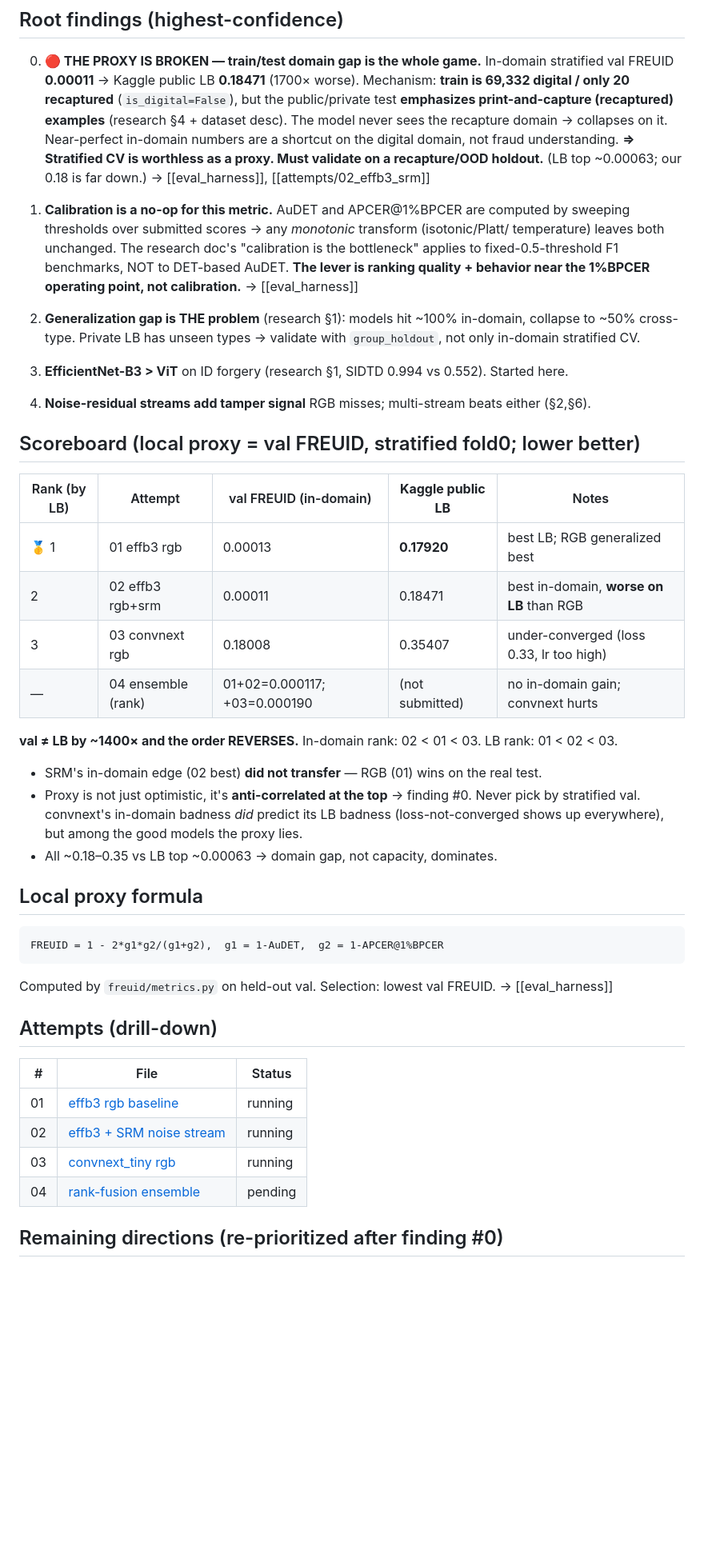
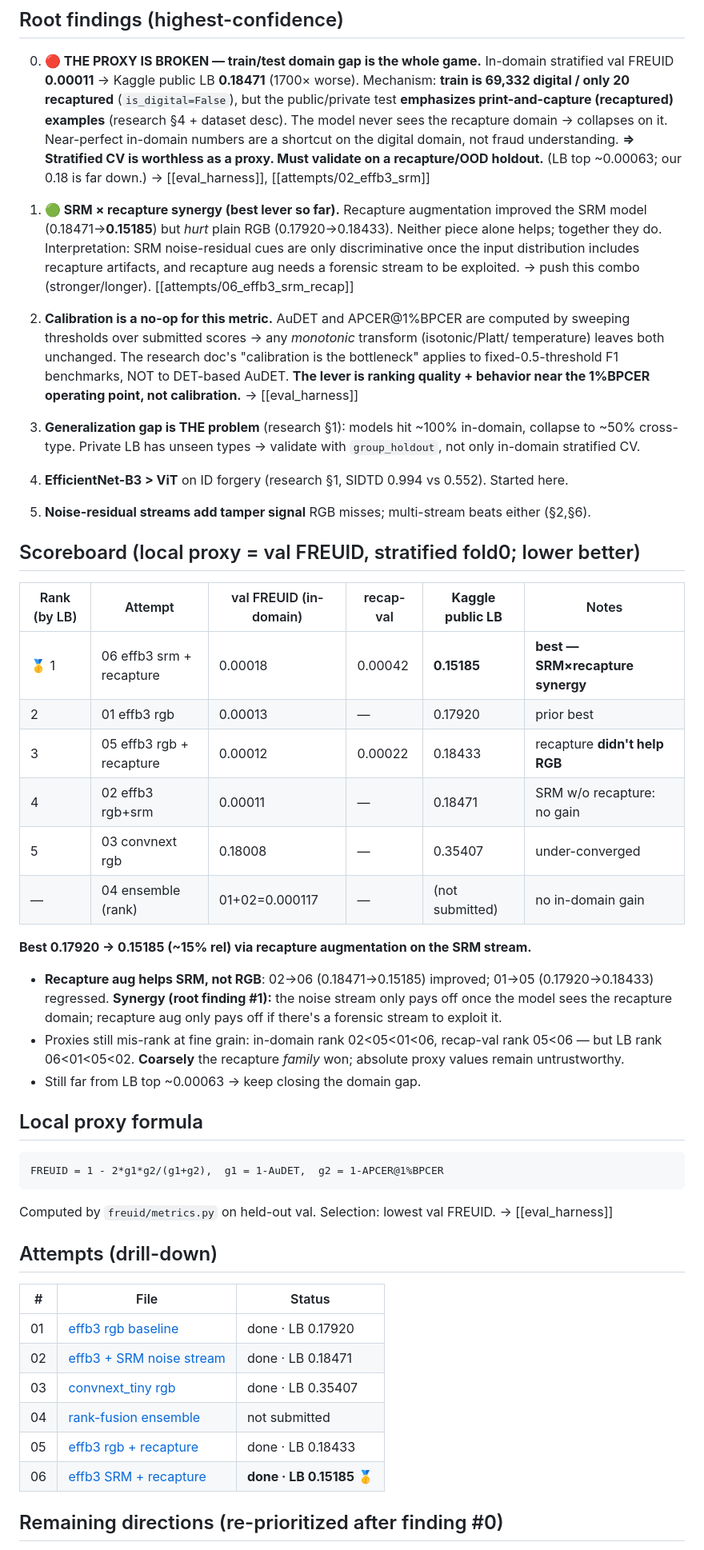
Before and after one commit to sdlvkqmv/freuid-challenge-2026, a Markdown page: docs/SUMMARY.md, the part around one of its changes. Shown at 80% size. Rendered like a GitHub page; blank space fills up the shorter version.

```diff
--- a/docs/SUMMARY.md
+++ b/docs/SUMMARY.md
@@ -26,7 +26,13 @@ Metric = **FREUID score** = `1 - HM(1-AuDET, 1-APCER@1%BPCER)` (DET-curve based,
    **⇒ Stratified CV is worthless as a proxy. Must validate on a recapture/OOD holdout.**
    (LB top ~0.00063; our 0.18 is far down.) → [[eval_harness]], [[attempts/02_effb3_srm]]
 
-1. **Calibration is a no-op for this metric.** AuDET and APCER@1%BPCER are computed by
+1. **🟢 SRM × recapture synergy (best lever so far).** Recapture augmentation improved the SRM
+   model (0.18471→**0.15185**) but *hurt* plain RGB (0.17920→0.18433). Neither piece alone helps;
+   together they do. Interpretation: SRM noise-residual cues are only discriminative once the input
+   distribution includes recapture artifacts, and recapture aug needs a forensic stream to be
+   exploited. → push this combo (stronger/longer). [[attempts/06_effb3_srm_recap]]
+
+2. **Calibration is a no-op for this metric.** AuDET and APCER@1%BPCER are computed by
    sweeping thresholds over submitted scores → any *monotonic* transform (isotonic/Platt/
    temperature) leaves both unchanged. The research doc's "calibration is the bottleneck"
    applies to fixed-0.5-threshold F1 benchmarks, NOT to DET-based AuDET. **The lever is
@@ -39,19 +45,22 @@ Metric = **FREUID score** = `1 - HM(1-AuDET, 1-APCER@1%BPCER)` (DET-curve based,
 
 ## Scoreboard (local proxy = val FREUID, stratified fold0; lower better)
 
-| Rank (by LB) | Attempt | val FREUID (in-domain) | **Kaggle public LB** | Notes |
-|---|---|---|---|---|
-| 🥇 1 | 01 effb3 rgb       | 0.00013 | **0.17920** | best LB; RGB generalized best |
-| 2 | 02 effb3 rgb+srm   | 0.00011 | 0.18471 | best in-domain, **worse on LB** than RGB |
-| 3 | 03 convnext rgb    | 0.18008 | 0.35407 | under-converged (loss 0.33, lr too high) |
-| — | 04 ensemble (rank) | 01+02=0.000117; +03=0.000190 | (not submitted) | no in-domain gain; convnext hurts |
+| Rank (by LB) | Attempt | val FREUID (in-domain) | recap-val | **Kaggle public LB** | Notes |
+|---|---|---|---|---|---|
+| 🥇 1 | 06 effb3 srm + recapture | 0.00018 | 0.00042 | **0.15185** | **best — SRM×recapture synergy** |
+| 2 | 01 effb3 rgb       | 0.00013 | — | 0.17920 | prior best |
+| 3 | 05 effb3 rgb + recapture | 0.00012 | 0.00022 | 0.18433 | recapture **didn't help RGB** |
+| 4 | 02 effb3 rgb+srm   | 0.00011 | — | 0.18471 | SRM w/o recapture: no gain |
+| 5 | 03 convnext rgb    | 0.18008 | — | 0.35407 | under-converged |
+| — | 04 ensemble (rank) | 01+02=0.000117 | — | (not submitted) | no in-domain gain |
 
-**val ≠ LB by ~1400× and the order REVERSES.** In-domain rank: 02 < 01 < 03. LB rank: 01 < 02 < 03.
-- SRM's in-domain edge (02 best) **did not transfer** — RGB (01) wins on the real test.
-- Proxy is not just optimistic, it's **anti-correlated at the top** → finding #0. Never pick by
-  stratified val. convnext's in-domain badness *did* predict its LB badness (loss-not-converged
-  shows up everywhere), but among the good models the proxy lies.
-- All ~0.18–0.35 vs LB top ~0.00063 → domain gap, not capacity, dominates.
+**Best 0.17920 → 0.15185 (~15% rel) via recapture augmentation on the SRM stream.**
+- **Recapture aug helps SRM, not RGB**: 02→06 (0.18471→0.15185) improved; 01→05 (0.17920→0.18433)
+  regressed. **Synergy (root finding #1):** the noise stream only pays off once the model sees the
+  recapture domain; recapture aug only pays off if there's a forensic stream to exploit it.
+- Proxies still mis-rank at fine grain: in-domain rank 02<05<01<06, recap-val rank 05<06 — but LB
+  rank 06<01<05<02. **Coarsely** the recapture *family* won; absolute proxy values remain untrustworthy.
+- Still far from LB top ~0.00063 → keep closing the domain gap.
 
 ## Local proxy formula
 
@@ -64,10 +73,12 @@ Computed by `freuid/metrics.py` on held-out val. Selection: lowest val FREUID.
 
 | # | File | Status |
 |---|---|---|
-| 01 | [effb3 rgb baseline](attempts/01_effb3_rgb.md) | running |
-| 02 | [effb3 + SRM noise stream](attempts/02_effb3_srm.md) | running |
-| 03 | [convnext_tiny rgb](attempts/03_convnext_rgb.md) | running |
-| 04 | [rank-fusion ensemble](attempts/04_ensemble.md) | pending |
+| 01 | [effb3 rgb baseline](attempts/01_effb3_rgb.md) | done · LB 0.17920 |
+| 02 | [effb3 + SRM noise stream](attempts/02_effb3_srm.md) | done · LB 0.18471 |
+| 03 | [convnext_tiny rgb](attempts/03_convnext_rgb.md) | done · LB 0.35407 |
+| 04 | [rank-fusion ensemble](attempts/04_ensemble.md) | not submitted |
+| 05 | [effb3 rgb + recapture](attempts/05_effb3_rgb_recap.md) | done · LB 0.18433 |
+| 06 | [effb3 SRM + recapture](attempts/06_effb3_srm_recap.md) | **done · LB 0.15185 🥇** |
 
 ## Remaining directions (re-prioritized after finding #0)
 
```
Also changed, not shown: other parts of docs/SUMMARY.md (+13 -12 lines), docs/attempts/05_effb3_rgb_recap.md (added, +26 -0 lines), docs/attempts/06_effb3_srm_recap.md (added, +38 -0 lines).
